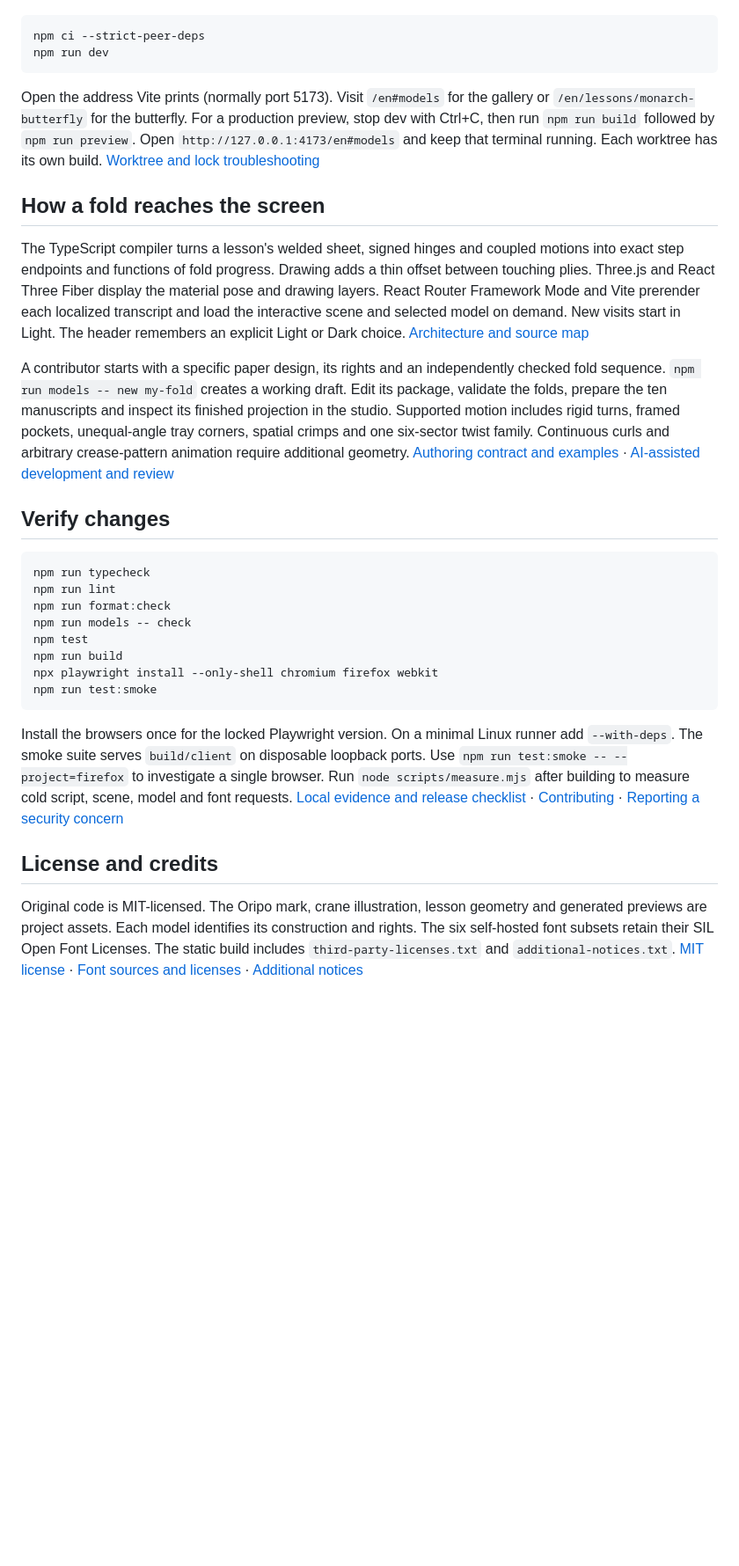
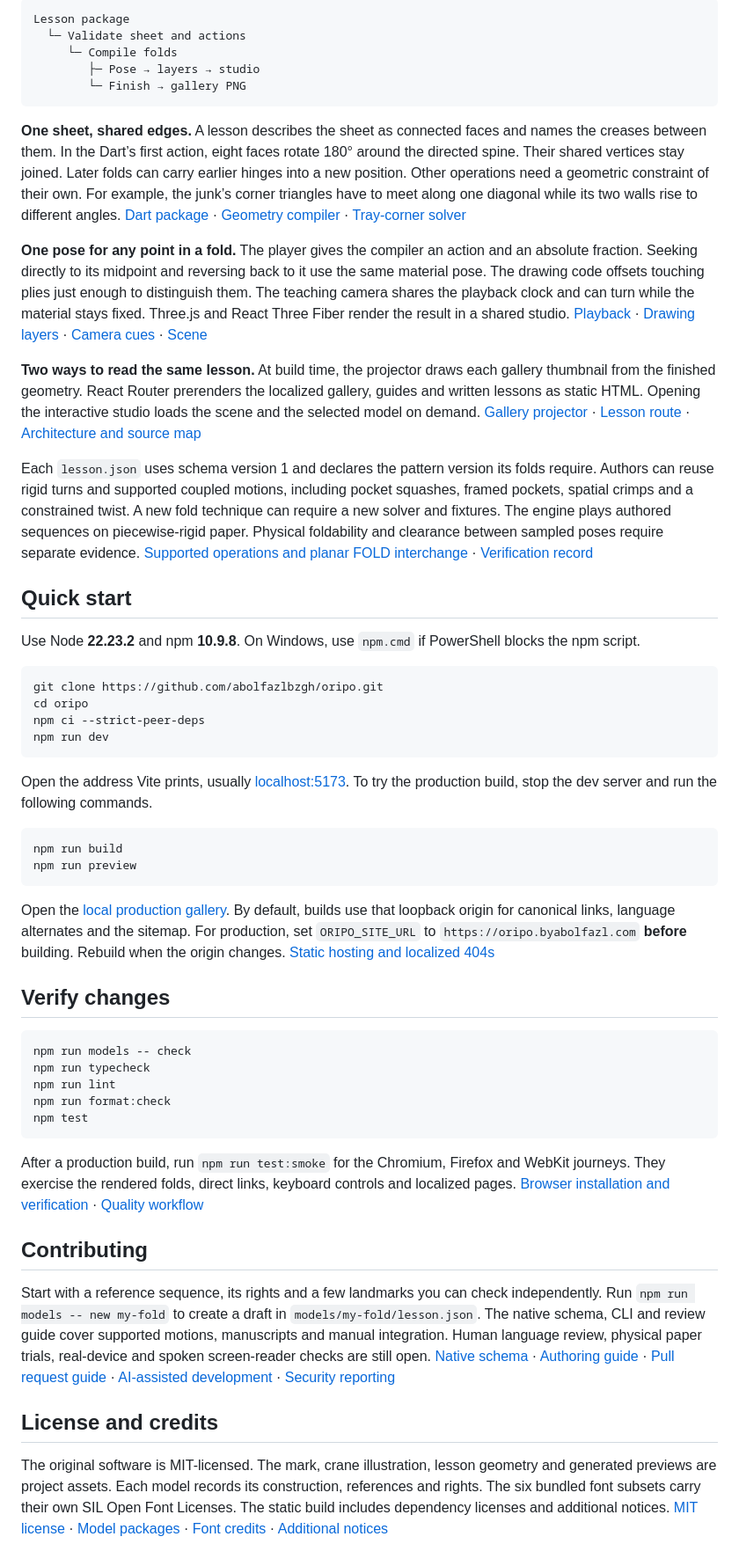
Before and after one commit to abolfazlbzgh/oripo, a Markdown page: README.md, the part around one of its changes. Shown at 88% size. Drawn GitHub-style; blank space fills up the shorter version.

````diff
--- a/README.md
+++ b/README.md
@@ -20,32 +29,55 @@ Use Node **22.23.2** and npm **10.9.8**. From the checkout you intend to view, r
+```text
+Lesson package
+  └─ Validate sheet and actions
+     └─ Compile folds
+        ├─ Pose → layers → studio
+        └─ Finish → gallery PNG
+```
+
+**One sheet, shared edges.** A lesson describes the sheet as connected faces and names the creases between them. In the Dart’s first action, eight faces rotate 180° around the directed spine. Their shared vertices stay joined. Later folds can carry earlier hinges into a new position. Other operations need a geometric constraint of their own. For example, the junk’s corner triangles have to meet along one diagonal while its two walls rise to different angles. [Dart package](models/paper-airplane/lesson.json) · [Geometry compiler](app/lesson/geometry.ts) · [Tray-corner solver](app/lesson/tray-corner.ts)
+
+**One pose for any point in a fold.** The player gives the compiler an action and an absolute fraction. Seeking directly to its midpoint and reversing back to it use the same material pose. The drawing code offsets touching plies just enough to distinguish them. The teaching camera shares the playback clock and can turn while the material stays fixed. Three.js and React Three Fiber render the result in a shared studio. [Playback](app/lesson/playback.ts) · [Drawing layers](app/lesson/drawing.ts) · [Camera cues](app/lesson/camera.ts) · [Scene](app/lesson/lesson-scene.client.tsx)
+
+**Two ways to read the same lesson.** At build time, the projector draws each gallery thumbnail from the finished geometry. React Router prerenders the localized gallery, guides and written lessons as static HTML. Opening the interactive studio loads the scene and the selected model on demand. [Gallery projector](scripts/lesson-previews.ts) · [Lesson route](app/routes/lesson.tsx) · [Architecture and source map](docs/architecture.md)
+
+Each `lesson.json` uses schema version 1 and declares the pattern version its folds require. Authors can reuse rigid turns and supported coupled motions, including pocket squashes, framed pockets, spatial crimps and a constrained twist. A new fold technique can require a new solver and fixtures. The engine plays authored sequences on piecewise-rigid paper. Physical foldability and clearance between sampled poses require separate evidence. [Supported operations and planar FOLD interchange](docs/authoring.md) · [Verification record](docs/release.md)
+
+## Quick start
+
+Use Node **22.23.2** and npm **10.9.8**. On Windows, use `npm.cmd` if PowerShell blocks the npm script.
 
 ```sh
+git clone https://github.com/abolfazlbzgh/oripo.git
+cd oripo
 npm ci --strict-peer-deps
 npm run dev
 ```
 
-Open the address Vite prints (normally port 5173). Visit `/en#models` for the gallery or `/en/lessons/monarch-butterfly` for the butterfly. For a production preview, stop dev with Ctrl+C, then run `npm run build` followed by `npm run preview`. Open `http://127.0.0.1:4173/en#models` and keep that terminal running. Each worktree has its own build. [Worktree and lock troubleshooting](docs/release.md)
+Open the address Vite prints, usually [localhost:5173](http://localhost:5173). To try the production build, stop the dev server and run the following commands.
 
-## How a fold reaches the screen
+```sh
+npm run build
+npm run preview
+```
 
-The TypeScript compiler turns a lesson's welded sheet, signed hinges and coupled motions into exact step endpoints and functions of fold progress. Drawing adds a thin offset between touching plies. Three.js and React Three Fiber display the material pose and drawing layers. React Router Framework Mode and Vite prerender each localized transcript and load the interactive scene and selected model on demand. New visits start in Light. The header remembers an explicit Light or Dark choice. [Architecture and source map](docs/architecture.md)
-
-A contributor starts with a specific paper design, its rights and an independently checked fold sequence. `npm run models -- new my-fold` creates a working draft. Edit its package, validate the folds, prepare the ten manuscripts and inspect its finished projection in the studio. Supported motion includes rigid turns, framed pockets, unequal-angle tray corners, spatial crimps and one six-sector twist family. Continuous curls and arbitrary crease-pattern animation require additional geometry. [Authoring contract and examples](docs/authoring.md) · [AI-assisted development and review](docs/ai-development.md)
+Open the [local production gallery](http://127.0.0.1:4173/en#models). By default, builds use that loopback origin for canonical links, language alternates and the sitemap. For production, set `ORIPO_SITE_URL` to `https://oripo.byabolfazl.com` **before** building. Rebuild when the origin changes. [Static hosting and localized 404s](docs/release.md#owner-operated-hosting)
 
 ## Verify changes
 
 ```sh
+npm run models -- check
 npm run typecheck
 npm run lint
 npm run format:check
-npm run models -- check
 npm test
-npm run build
-npx playwright install --only-shell chromium firefox webkit
-npm run test:smoke
 ```
 
-Install the browsers once for the locked Playwright version. On a minimal Linux runner add `--with-deps`. The smoke suite serves `build/client` on disposable loopback ports. Use `npm run test:smoke -- --project=firefox` to investigate a single browser. Run `node scripts/measure.mjs` after building to measure cold script, scene, model and font requests. [Local evidence and release checklist](docs/release.md) · [Contributing](CONTRIBUTING.md) · [Reporting a security concern](SECURITY.md)
+After a production build, run `npm run test:smoke` for the Chromium, Firefox and WebKit journeys. They exercise the rendered folds, direct links, keyboard controls and localized pages. [Browser installation and verification](docs/release.md#local-acceptance) · [Quality workflow](.github/workflows/quality.yml)
+
+## Contributing
+
+Start with a reference sequence, its rights and a few landmarks you can check independently. Run `npm run models -- new my-fold` to create a draft in `models/my-fold/lesson.json`. The native schema, CLI and review guide cover supported motions, manuscripts and manual integration. Human language review, physical paper trials, real-device and spoken screen-reader checks are still open. [Native schema](models/lesson.schema.json) · [Authoring guide](docs/authoring.md) · [Pull request guide](CONTRIBUTING.md) · [AI-assisted development](docs/ai-development.md) · [Security reporting](SECURITY.md)
 
 ## License and credits
 
-Original code is MIT-licensed. The Oripo mark, crane illustration, lesson geometry and generated previews are project assets. Each model identifies its construction and rights. The six self-hosted font subsets retain their SIL Open Font Licenses. The static build includes `third-party-licenses.txt` and `additional-notices.txt`. [MIT license](LICENSE) · [Font sources and licenses](docs/fonts.md) · [Additional notices](public/additional-notices.txt)
+The original software is MIT-licensed. The mark, crane illustration, lesson geometry and generated previews are project assets. Each model records its construction, references and rights. The six bundled font subsets carry their own SIL Open Font Licenses. The static build includes dependency licenses and additional notices. [MIT license](LICENSE) · [Model packages](models) · [Font credits](docs/fonts.md) · [Additional notices](public/additional-notices.txt)
````
Also changed, not shown: other parts of README.md (+21 -12 lines), docs/architecture.md (+1 -1 lines), docs/monarch-studio.png.
